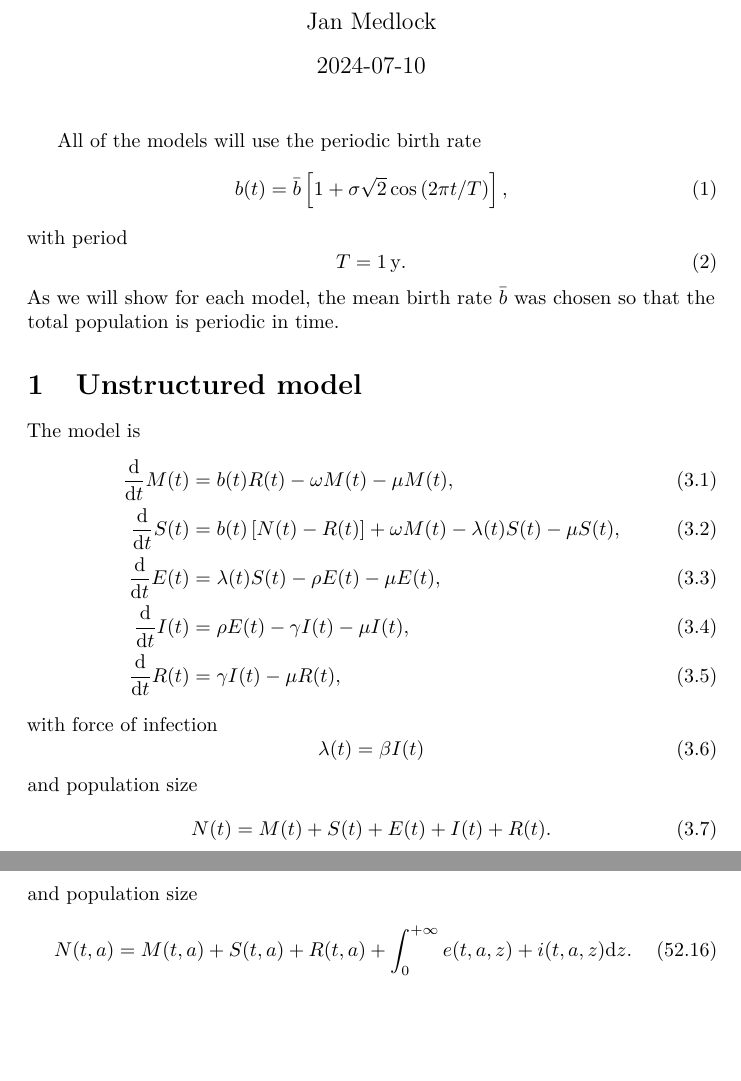
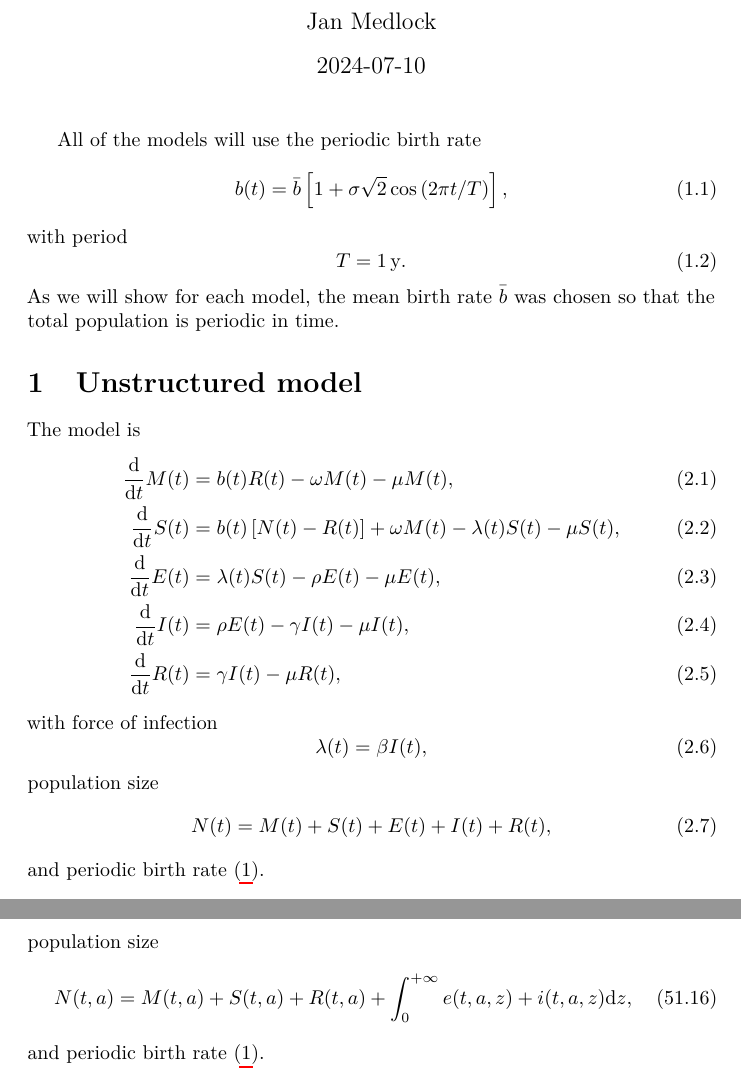
Before and after one commit to janmedlock/FMDV_initial_conditions, a LaTeX document (notes/notes.tex): two parts of pages 1 and 21 of 36, joined at a grey line, cut so that both start at the same text, the shorter picture padded with empty space. Compiled offline with pdfLaTeX.

Commit message:
Add references to the periodic birth rate equation.

```diff
--- a/notes/notes.tex
+++ b/notes/notes.tex
@@ -42,15 +42,18 @@
 
 
 All of the models will use the periodic birth rate
-\begin{equation}
-  b(t) = \bar{b} \left[
-    1 + \sigma \sqrt{2} \cos\left(2 \pi t / T\right)
-  \right],
-\end{equation}
-with period
-\begin{equation}
-  T = \unit[1]{y}.
-\end{equation}
+\begin{subequations}
+  \label{birth_rate}
+  \begin{equation}
+    b(t) = \bar{b} \left[
+      1 + \sigma \sqrt{2} \cos\left(2 \pi t / T\right)
+    \right],
+  \end{equation}
+  with period
+  \begin{equation}
+    T = \unit[1]{y}.
+  \end{equation}
+\end{subequations}
 As we will show for each model, the mean birth rate $\bar{b}$
 was chosen so that the total population is periodic in time.
 
@@ -78,12 +81,13 @@ The model is
   \end{align}
   with force of infection
   \begin{equation}
-    \lambda(t) = \beta I(t)
+    \lambda(t) = \beta I(t),
   \end{equation}
-  and population size
+  population size
   \begin{equation}
-    N(t) = M(t) + S(t) + E(t) + I(t) + R(t).
+    N(t) = M(t) + S(t) + E(t) + I(t) + R(t),
   \end{equation}
+  and periodic birth rate \eqref{birth_rate}.
 \end{subequations}
 
 
@@ -1824,14 +1830,15 @@ The model is
     \beta
     \int_0^{+\infty} \int_0^{+\infty}
     i(t, a, z)
-    \md a \md z
+    \md a \md z,
   \end{equation}
-  and population size
+  population size
   \begin{equation}
     N(t, a) =
     M(t, a) + S(t, a) + R(t, a)
-    + \int_0^{+\infty} e(t, a, z) + i(t, a, z) \md z.
+    + \int_0^{+\infty} e(t, a, z) + i(t, a, z) \md z,
   \end{equation}
+  and periodic birth rate \eqref{birth_rate}.
 \end{subequations}
 
 
```
Also changed, not shown: notes/notes.tex (14 more changed lines).
